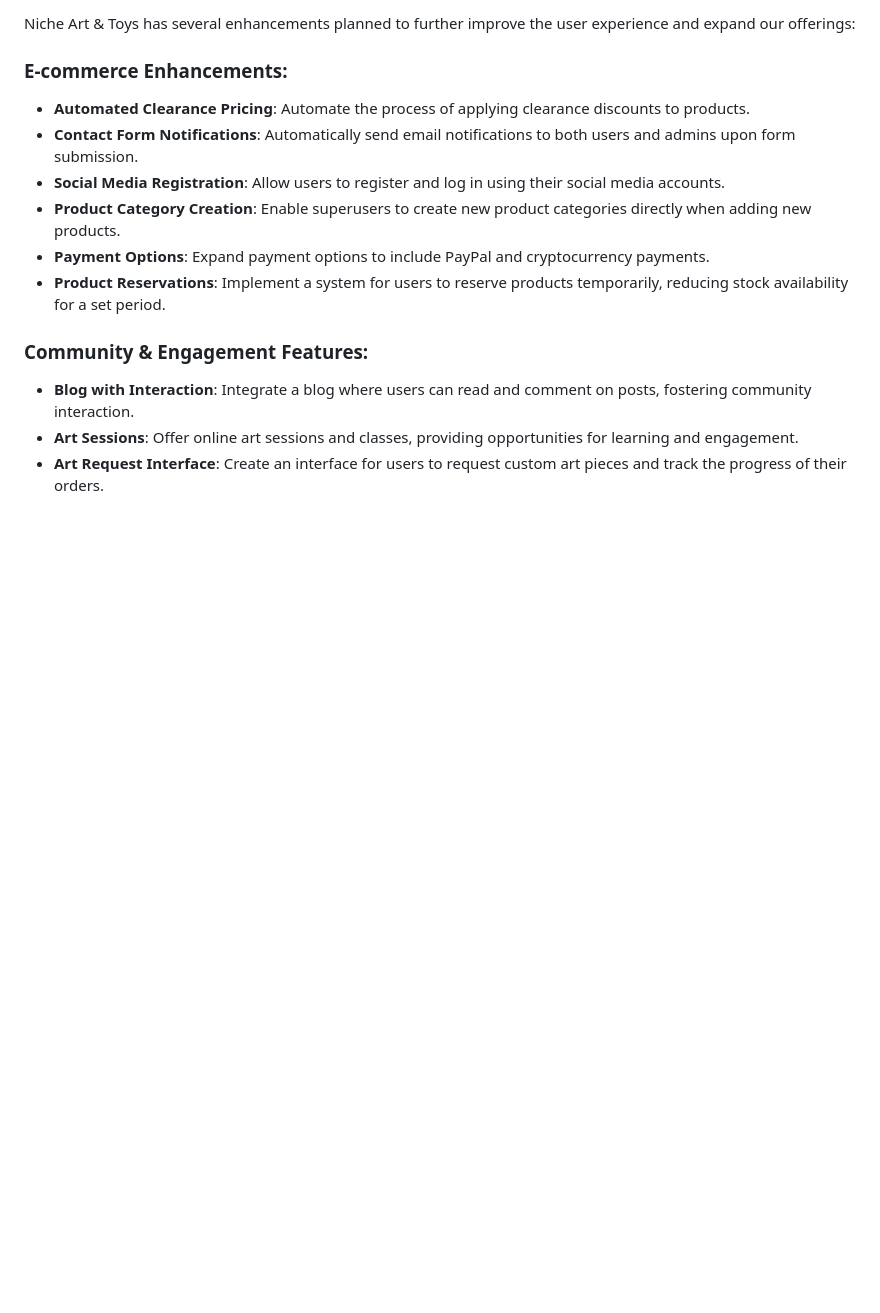
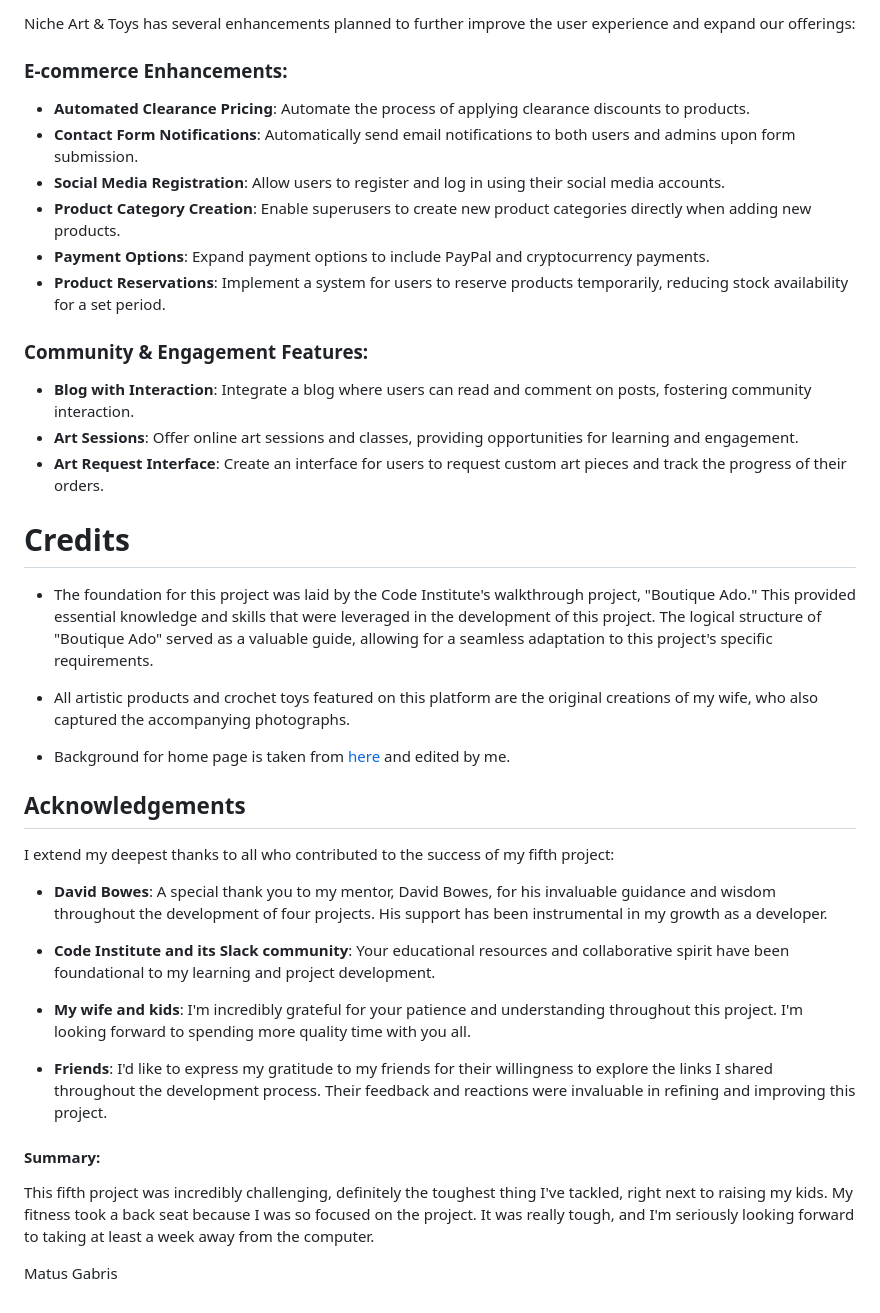
Before and after one commit to matus42/Niche-Art-Toys, a Markdown page: README.md, the part around the change printed below. Rendered like a GitHub page; blank space fills up the shorter version.

```diff
--- a/README.md
+++ b/README.md
@@ -837,3 +841,28 @@ Niche Art & Toys has several enhancements planned to further improve the user ex
 - **Blog with Interaction**: Integrate a blog where users can read and comment on posts, fostering community interaction.
 - **Art Sessions**: Offer online art sessions and classes, providing opportunities for learning and engagement.
 - **Art Request Interface**: Create an interface for users to request custom art pieces and track the progress of their orders.
+
+# Credits
+- The foundation for this project was laid by the Code Institute's walkthrough project, "Boutique Ado." This provided essential knowledge and skills that were leveraged in the development of this project. The logical structure of "Boutique Ado" served as a valuable guide, allowing for a seamless adaptation to this project's specific requirements.
+
+- All artistic products and crochet toys featured on this platform are the original creations of my wife, who also captured the accompanying photographs.
+
+- Background for home page is taken from [here](https://unsplash.com/photos/three-crocheted-ornaments-hanging-from-a-string--rAFoQDxuKM) and edited by me.
+
+## Acknowledgements
+I extend my deepest thanks to all who contributed to the success of my fifth project:
+
+- **David Bowes**: A special thank you to my mentor, David Bowes, for his invaluable guidance and wisdom throughout the development of four projects. His support has been instrumental in my growth as a developer.
+
+- **Code Institute and its Slack community**: Your educational resources and collaborative spirit have been foundational to my learning and project development.
+
+- **My wife and kids**: I'm incredibly grateful for your patience and understanding throughout this project. I'm looking forward to spending more quality time with you all.
+
+- **Friends**:  I'd like to express my gratitude to my friends for their willingness to explore the links I shared throughout the development process. Their feedback and reactions were invaluable in refining and improving this project.
+
+
+#### Summary:
+
+This fifth project was incredibly challenging, definitely the toughest thing I've tackled, right next to raising my kids. My fitness took a back seat because I was so focused on the project. It was really tough, and I'm seriously looking forward to taking at least a week away from the computer.
+
+Matus Gabris
```
Also changed, not shown: other parts of README.md (+7 -3 lines), TESTING.md (+11 -11 lines), documentation/am_i_responsive.png (added), documentation/testing/stripe_js.png, 5 other files.
